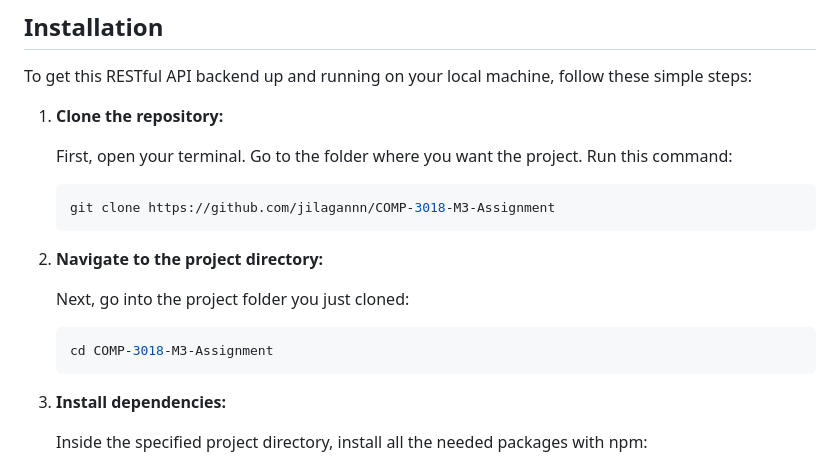
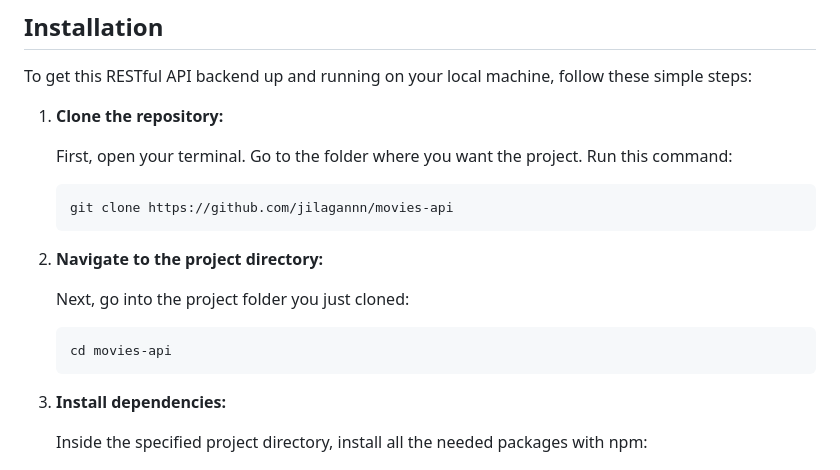
Before and after one commit to jilagannn/movies-api, a Markdown page: README.md, the part around the change. Drawn GitHub-style.

Commit message:
docs: fixed install steps in docs

````diff
--- a/README.md
+++ b/README.md
@@ -22,7 +22,7 @@ To get this RESTful API backend up and running on your local machine, follow the
     First, open your terminal. Go to the folder where you want the project. Run this command:
 
     ```bash
-    git clone https://github.com/jilagannn/COMP-3018-M3-Assignment
+    git clone https://github.com/jilagannn/movies-api
     ```
 
 2. **Navigate to the project directory:**
@@ -30,7 +30,7 @@ To get this RESTful API backend up and running on your local machine, follow the
     Next, go into the project folder you just cloned:
 
     ```bash
-    cd COMP-3018-M3-Assignment
+    cd movies-api
     ```
 
 3. **Install dependencies:**
````
